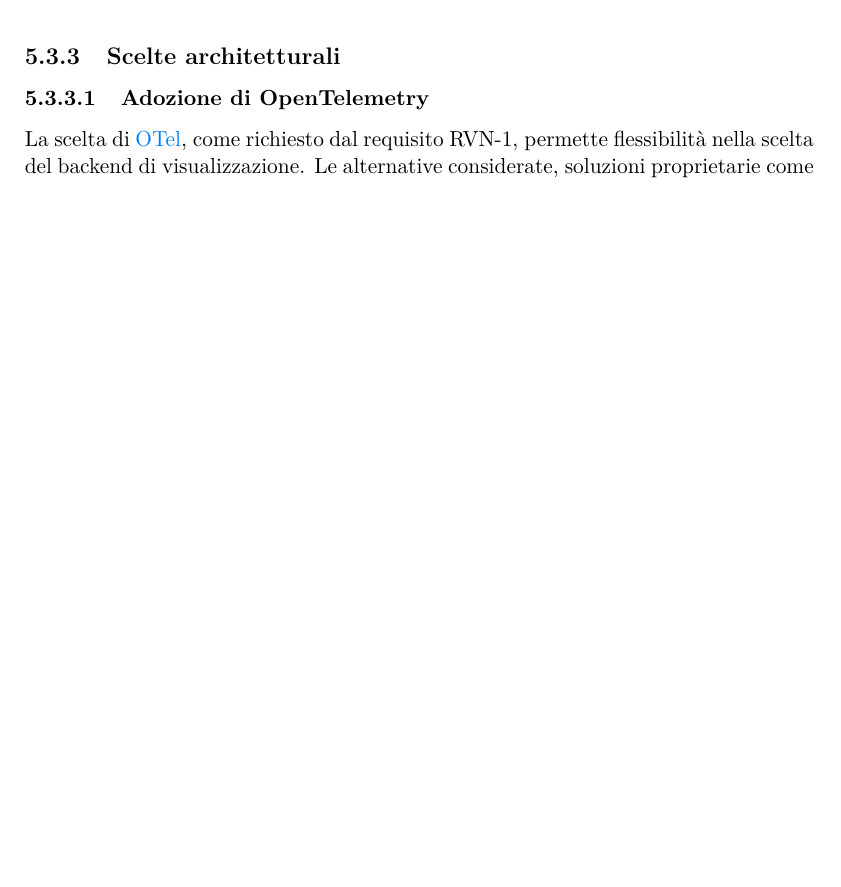
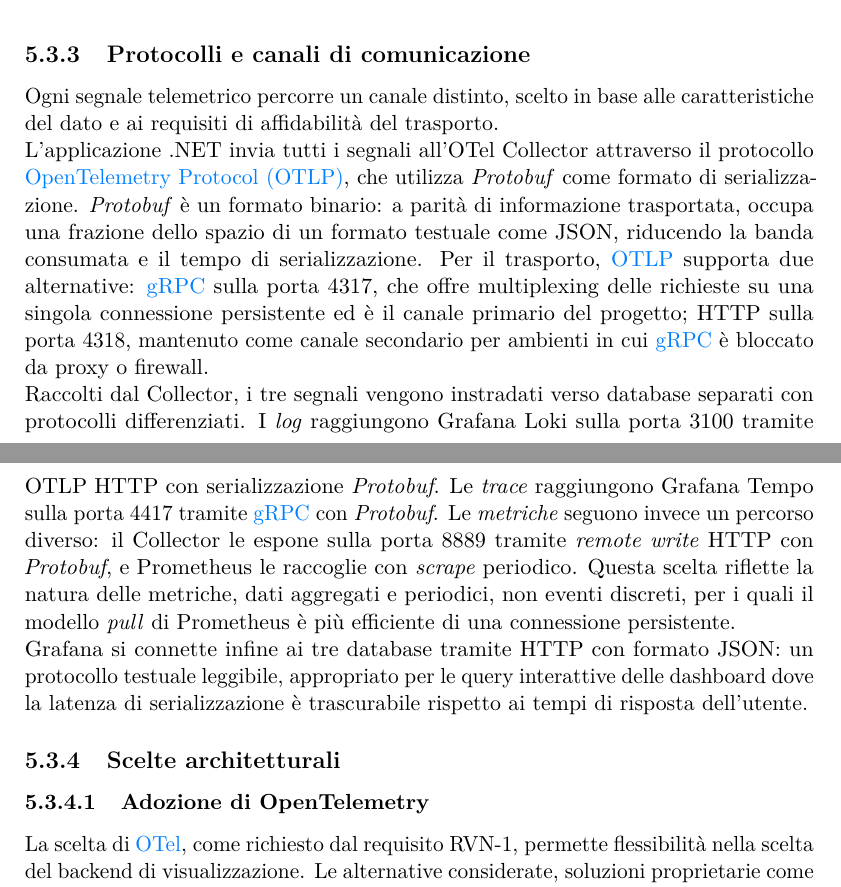
Before and after one commit to AleZane29/Tesi-Triennale, a LaTeX thesis (thesis.tex, which reads chapters/progettazione.tex): part of page 52 of 100 before the commit and two parts of pages 52 and 53 of 101 after it, the two joined at a grey line, cut at the place of the change, the shorter picture padded with empty space. Compiled offline with pdfLaTeX.

Commit message:
Fix design collector

```diff
--- a/chapters/progettazione.tex
+++ b/chapters/progettazione.tex
@@ -85,8 +87,34 @@
     \caption{Architettura OTel Collector}
     \label{fig:arch-otel-collector}
 \end{figure}
-Grafana rappresenta il punto di accesso unificato a queste informazioni, offrendo strumenti per la visualizzazione e l’analisi dei dati di telemetria. In particolare, permette di costruire dashboard personalizzate basate su metriche, esplorare i log e navigare le trace, abilitando una visione completa e correlata del comportamento del sistema.
-Questa architettura consente di separare la raccolta dei dati dalla loro visualizzazione, migliorando la scalabilità e la flessibilità del sistema di monitoraggio, oltre a facilitare eventuali estensioni future.
+
+\subsection{Protocolli e canali di comunicazione}
+
+Ogni segnale telemetrico percorre un canale distinto, scelto in base alle
+caratteristiche del dato e ai requisiti di affidabilità del trasporto.\\
+L'applicazione .NET invia tutti i segnali all'OTel Collector attraverso il
+protocollo \gls{otlp}, che utilizza \emph{Protobuf} come formato di
+serializzazione. \emph{Protobuf} è un formato binario: a parità di informazione
+trasportata, occupa una frazione dello spazio di un formato testuale come JSON,
+riducendo la banda consumata e il tempo di serializzazione. Per il trasporto,
+\gls{otlp} supporta due alternative: \gls{grpcg} sulla porta 4317, che offre
+multiplexing delle richieste su una singola connessione persistente ed è il canale
+primario del progetto; HTTP sulla porta 4318, mantenuto come canale secondario per
+ambienti in cui \gls{grpcg} è bloccato da proxy o firewall.\\
+Raccolti dal Collector, i tre segnali vengono instradati verso database separati
+con protocolli differenziati. I \emph{log} raggiungono Grafana Loki sulla porta
+3100 tramite OTLP HTTP con serializzazione \emph{Protobuf}. Le \emph{trace}
+raggiungono Grafana Tempo sulla porta 4417 tramite \gls{grpcg} con \emph{Protobuf}.
+Le \emph{metriche} seguono
+invece un percorso diverso: il Collector le espone sulla porta 8889 tramite
+\emph{remote write} HTTP con \emph{Protobuf}, e Prometheus le raccoglie con
+\emph{scrape} periodico. Questa scelta riflette la natura delle metriche, dati
+aggregati e periodici, non eventi discreti, per i quali il modello \emph{pull}
+di Prometheus è più efficiente di una connessione persistente.\\
+Grafana si connette infine ai tre database tramite HTTP con formato JSON: un
+protocollo testuale leggibile, appropriato per le query interattive delle
+dashboard dove la latenza di serializzazione è trascurabile rispetto ai tempi
+di risposta dell'utente.
 
 \subsection{Scelte architetturali}
 
```
Also changed, not shown: appendix/glossary-entries.tex (+7 -0 lines), chapters/codifica.tex (+6 -8 lines), images/architectures/ArchitetturaOtelCollector.png, images/screenshots/DashboardBase.png, images/screenshots/DashboardBucket.png, images/screenshots/DashboardLogsTrace.png, thesis.pdf, chapters/progettazione.tex (6 more changed lines).
